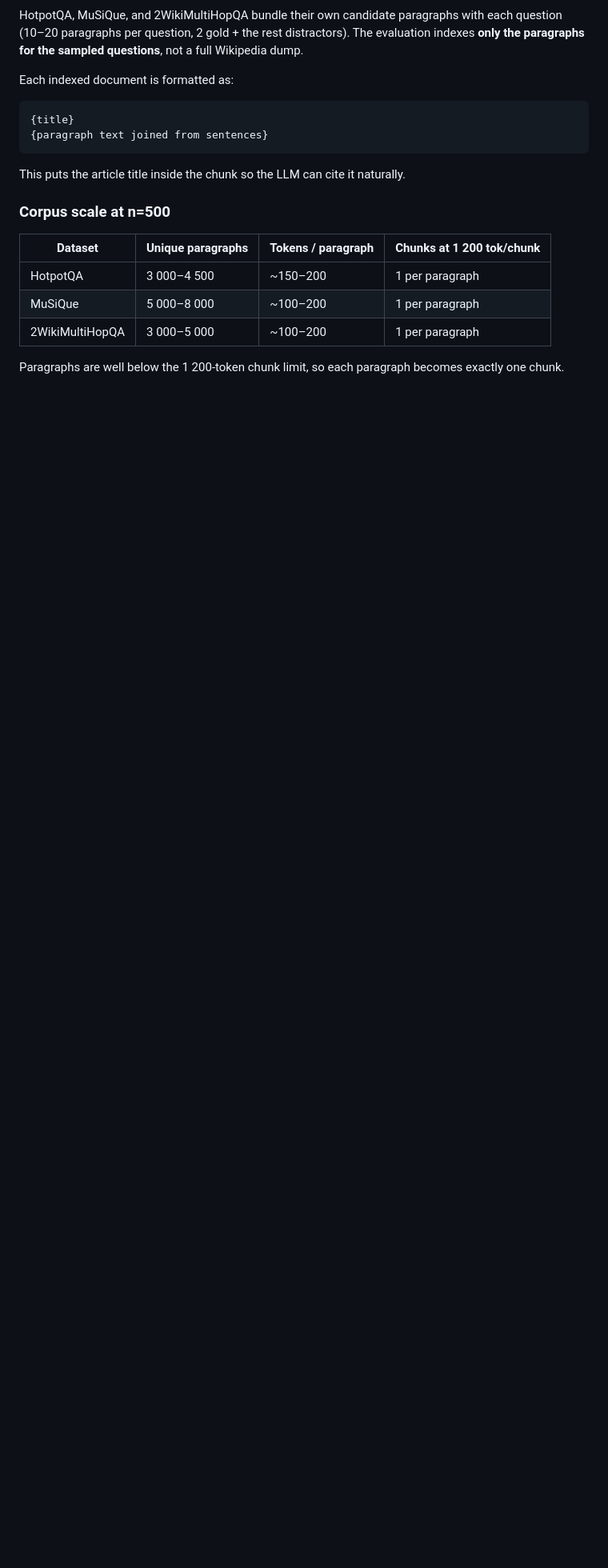
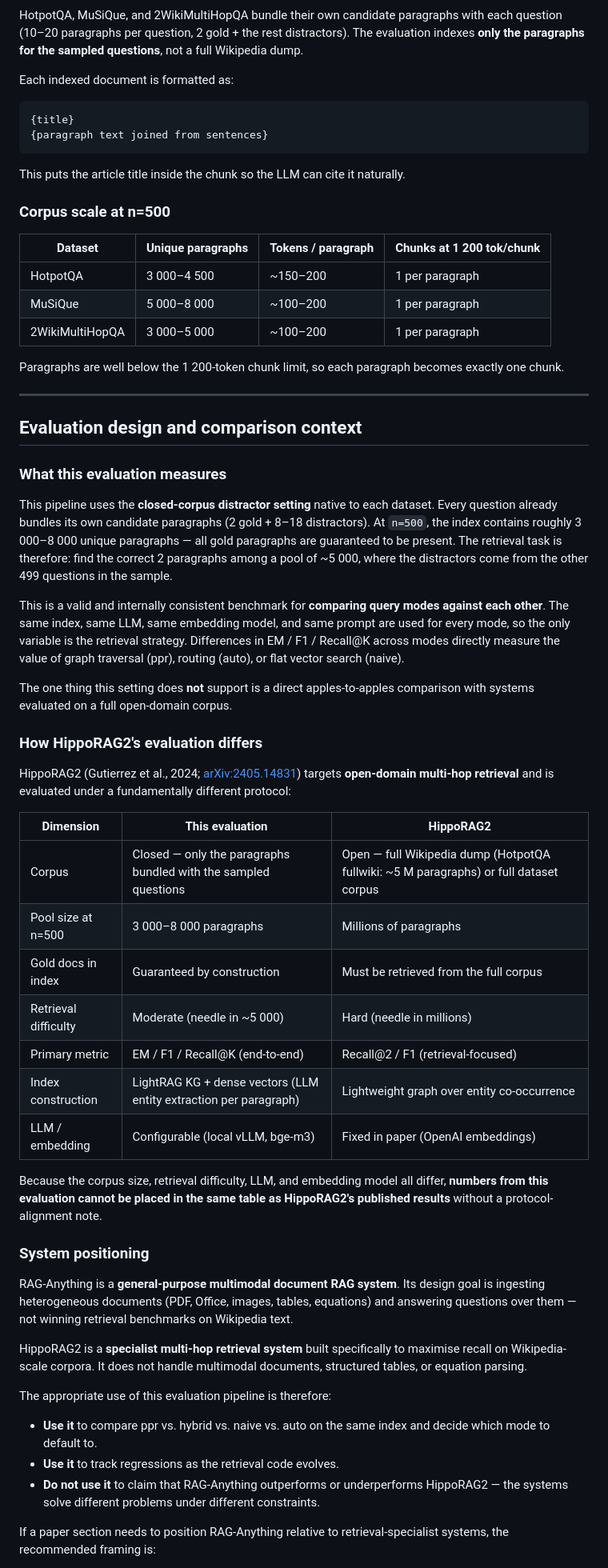
Before and after one commit to Yaliang-Cai/RAG_LUND, a Markdown page: docs/multihop_evaluation.md, the part around one of its changes. Shown at 80% size. Drawn GitHub-style; blank space fills up the shorter version.

Commit message:
docs(eval): add evaluation design and HippoRAG2 comparison context section
Explains closed-corpus distractor setting, why numbers cannot be placed
in the same table as HippoRAG2, and provides a ready-to-use paper framing
paragraph that positions RAG-Anything as general-purpose multimodal RAG
vs. HippoRAG2 as a Wikipedia-scale retrieval specialist.

Co-Authored-By: Claude Sonnet 4.6 <noreply@anthropic.com>

```diff
--- a/docs/multihop_evaluation.md
+++ b/docs/multihop_evaluation.md
@@ -50,3 +50,46 @@ This puts the article title inside the chunk so the LLM can cite it naturally.
 | 2WikiMultiHopQA | 3 000–5 000 | ~100–200 | 1 per paragraph |
 
 Paragraphs are well below the 1 200-token chunk limit, so each paragraph becomes exactly one chunk.
+
+---
+
+## Evaluation design and comparison context
+
+### What this evaluation measures
+
+This pipeline uses the **closed-corpus distractor setting** native to each dataset.  Every question already bundles its own candidate paragraphs (2 gold + 8–18 distractors).  At `n=500`, the index contains roughly 3 000–8 000 unique paragraphs — all gold paragraphs are guaranteed to be present.  The retrieval task is therefore: find the correct 2 paragraphs among a pool of ~5 000, where the distractors come from the other 499 questions in the sample.
+
+This is a valid and internally consistent benchmark for **comparing query modes against each other**.  The same index, same LLM, same embedding model, and same prompt are used for every mode, so the only variable is the retrieval strategy.  Differences in EM / F1 / Recall@K across modes directly measure the value of graph traversal (ppr), routing (auto), or flat vector search (naive).
+
+The one thing this setting does **not** support is a direct apples-to-apples comparison with systems evaluated on a full open-domain corpus.
+
+### How HippoRAG2's evaluation differs
+
+HippoRAG2 (Gutierrez et al., 2024; [arXiv:2405.14831](https://arxiv.org/abs/2405.14831)) targets **open-domain multi-hop retrieval** and is evaluated under a fundamentally different protocol:
+
+| Dimension | This evaluation | HippoRAG2 |
+|-----------|-----------------|------------|
+| Corpus | Closed — only the paragraphs bundled with the sampled questions | Open — full Wikipedia dump (HotpotQA fullwiki: ~5 M paragraphs) or full dataset corpus |
+| Pool size at n=500 | 3 000–8 000 paragraphs | Millions of paragraphs |
+| Gold docs in index | Guaranteed by construction | Must be retrieved from the full corpus |
+| Retrieval difficulty | Moderate (needle in ~5 000) | Hard (needle in millions) |
+| Primary metric | EM / F1 / Recall@K (end-to-end) | Recall@2 / F1 (retrieval-focused) |
+| Index construction | LightRAG KG + dense vectors (LLM entity extraction per paragraph) | Lightweight graph over entity co-occurrence |
+| LLM / embedding | Configurable (local vLLM, bge-m3) | Fixed in paper (OpenAI embeddings) |
+
+Because the corpus size, retrieval difficulty, LLM, and embedding model all differ, **numbers from this evaluation cannot be placed in the same table as HippoRAG2's published results** without a protocol-alignment note.
+
+### System positioning
+
+RAG-Anything is a **general-purpose multimodal document RAG system**.  Its design goal is ingesting heterogeneous documents (PDF, Office, images, tables, equations) and answering questions over them — not winning retrieval benchmarks on Wikipedia text.
+
+HippoRAG2 is a **specialist multi-hop retrieval system** built specifically to maximise recall on Wikipedia-scale corpora.  It does not handle multimodal documents, structured tables, or equation parsing.
+
+The appropriate use of this evaluation pipeline is therefore:
+
+- **Use it** to compare ppr vs. hybrid vs. naive vs. auto on the same index and decide which mode to default to.
+- **Use it** to track regressions as the retrieval code evolves.
+- **Do not use it** to claim that RAG-Anything outperforms or underperforms HippoRAG2 — the systems solve different problems under different constraints.
+
+If a paper section needs to position RAG-Anything relative to retrieval-specialist systems, the recommended framing is:
+
```
Also changed, not shown: other parts of docs/multihop_evaluation.md (+1 -0 lines).
